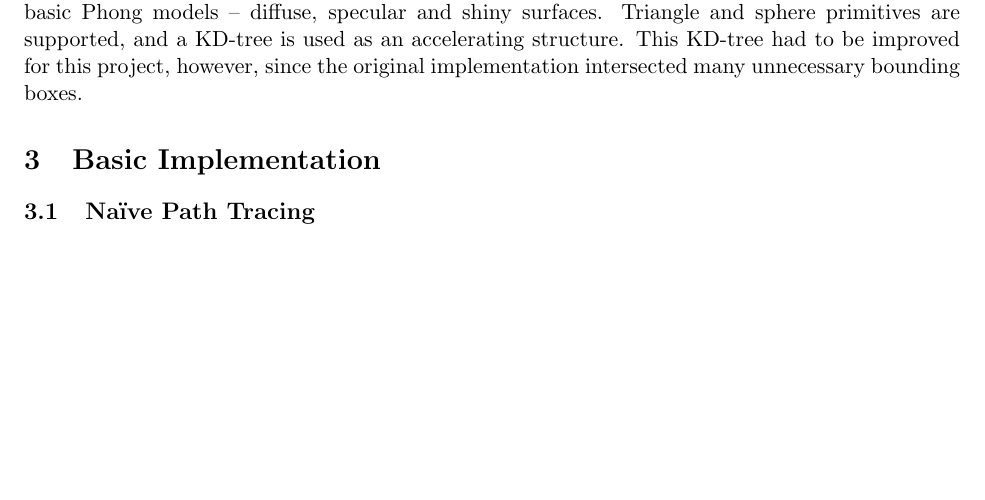
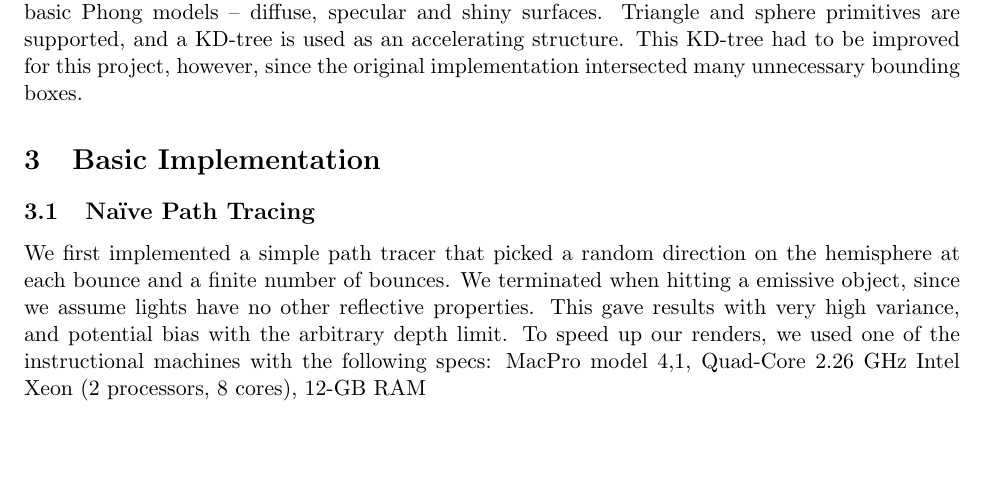
Before and after one commit to gtremper/PathTracing, a LaTeX problem sheet (latex/hw2.tex): part of page 1 of 3, cut so that both start at the same text, the shorter picture padded with empty space. Compiled offline with pdfLaTeX.

Commit message:
finished naive ray tracer part of writeup

```diff
--- a/latex/hw2.tex
+++ b/latex/hw2.tex
@@ -33,6 +33,8 @@ The project was built upon a basic ray tracer programmed for CS184, which suppor
 \section{Basic Implementation}
 
 \subsection{Naïve Path Tracing}
+
+We first implemented a simple path tracer that picked a random direction on the hemisphere at each bounce and a finite number of bounces. We terminated when hitting a emissive object, since we assume lights have no other reflective properties. This gave results with very high variance, and potential bias with the arbitrary depth limit. To speed up our renders, we used one of the instructional machines with the following specs: MacPro model 4,1, Quad-Core 2.26 GHz Intel Xeon (2 processors, 8 cores), 12-GB RAM
 
 \subsection{Importance Sampling}
 
```
